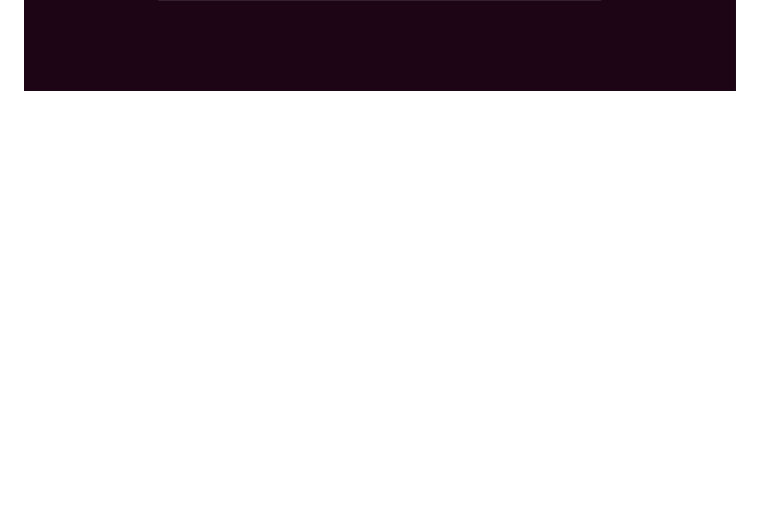
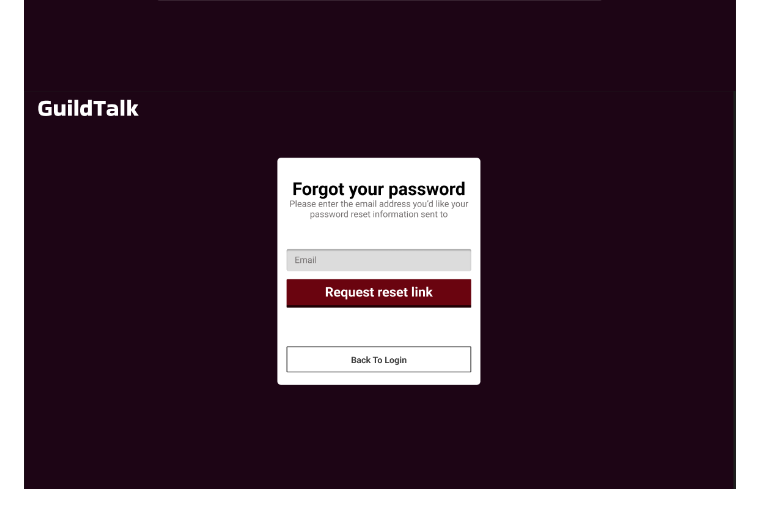
Before and after one commit to imoudu13/GuildTalk, a Markdown page: README.md, the part around the change. GitHub-like rendering; blank space fills up the shorter version.

Commit message:
Added password-reset image to the readme

```diff
--- a/README.md
+++ b/README.md
@@ -54,3 +54,4 @@ The design for the direct messaging between friends <br>
 This is the design for the login and registration page where users can either sign into their GuildTalk account, or new users can create a new account.
 ![image](https://github.com/imoudu13/GuildTalk/blob/main/DesignImages/guildtalk-login.png)
 ![image](https://github.com/imoudu13/GuildTalk/blob/main/DesignImages/guildtalk-register.png)
+![image](https://github.com/imoudu13/GuildTalk/blob/main/DesignImages/guildtalk-reset-password.png)
```
